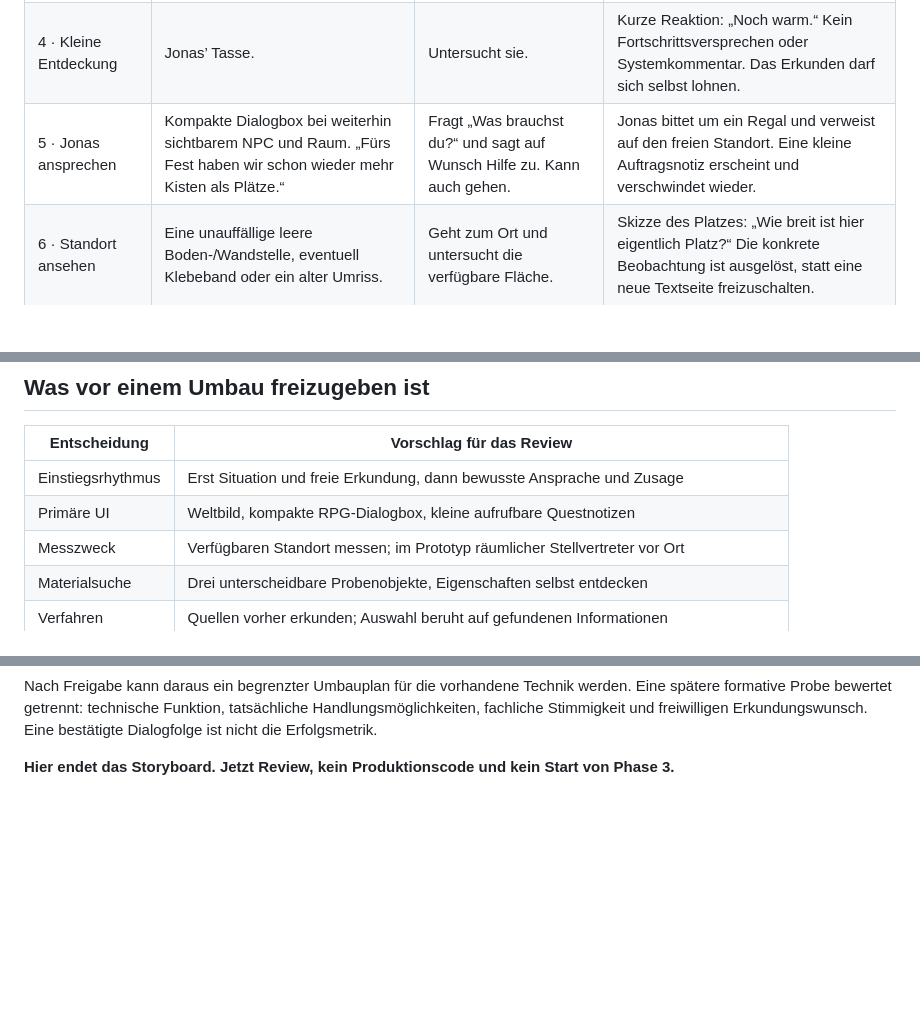
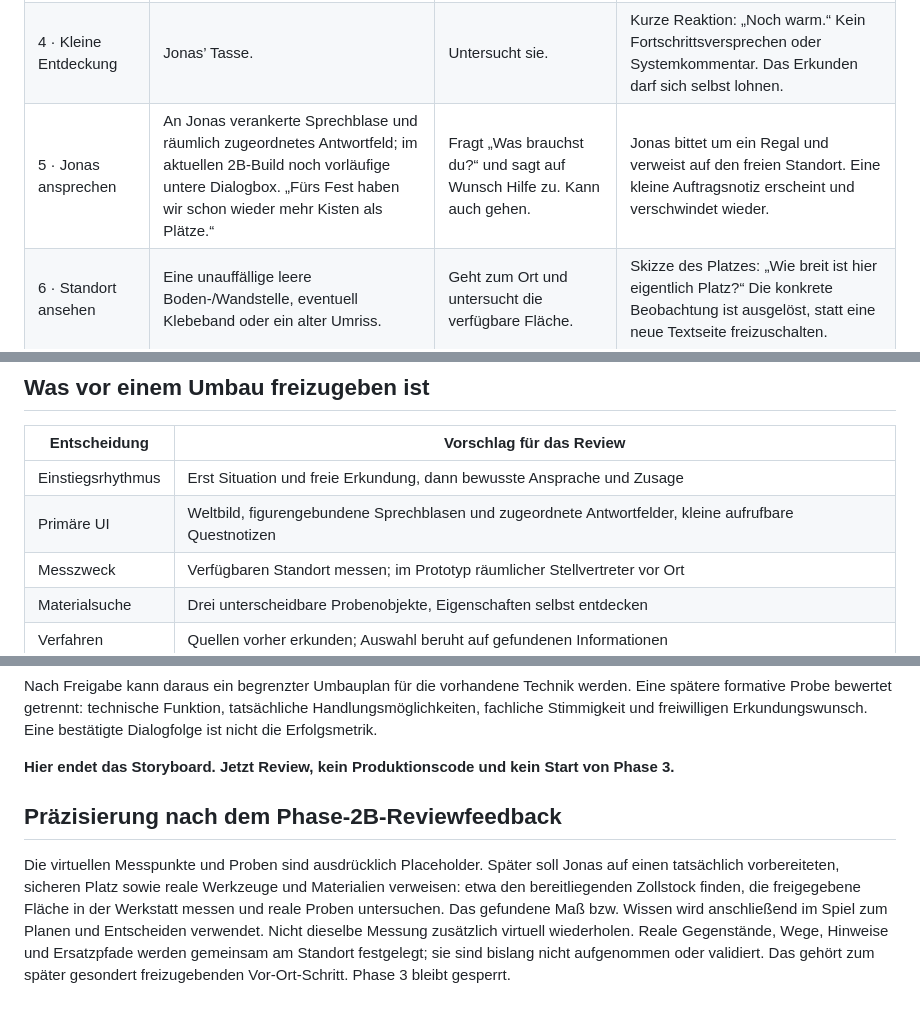
Before and after one commit to IndieStu/WERKgame, a Markdown page: docs/design/regalquest-storyboard.md, 3 parts joined by grey strips. GitHub-like rendering; blank space fills up the shorter version.

```diff
--- a/docs/design/regalquest-storyboard.md
+++ b/docs/design/regalquest-storyboard.md
@@ -16,7 +16,7 @@ Eine spätere UX-Erprobung kann mit klaren Placeholder-Silhouetten arbeiten. Wic
 | 2 · Avatar | Langfristig einfacher Creator; im nächsten kleinen UX-Prototyp zwei Presets. | Wählt einen Avatar oder übernimmt einen Vorschlag. | Eine Figur statt eines zu verwaltenden Profils; keine Alters-/Geschlechtsabfrage nötig. |
 | 3 · Ankommen | Raum nimmt den Bildschirm ein. Kisten am Boden, Jonas daneben; ein beiläufiges „Wohin nur damit …“ macht neugierig. | Bewegt sich frei. Kann zuerst Regalplatz, Tasse oder andere Dinge anschauen. | Kein automatisch aufspringendes Questfenster. Die Situation erzählt das Problem. |
 | 4 · Kleine Entdeckung | Jonas’ Tasse. | Untersucht sie. | Kurze Reaktion: „Noch warm.“ Kein Fortschrittsversprechen oder Systemkommentar. Das Erkunden darf sich selbst lohnen. |
-| 5 · Jonas ansprechen | Kompakte Dialogbox bei weiterhin sichtbarem NPC und Raum. „Fürs Fest haben wir schon wieder mehr Kisten als Plätze.“ | Fragt „Was brauchst du?“ und sagt auf Wunsch Hilfe zu. Kann auch gehen. | Jonas bittet um ein Regal und verweist auf den freien Standort. Eine kleine Auftragsnotiz erscheint und verschwindet wieder. |
+| 5 · Jonas ansprechen | An Jonas verankerte Sprechblase und räumlich zugeordnetes Antwortfeld; im aktuellen 2B-Build noch vorläufige untere Dialogbox. „Fürs Fest haben wir schon wieder mehr Kisten als Plätze.“ | Fragt „Was brauchst du?“ und sagt auf Wunsch Hilfe zu. Kann auch gehen. | Jonas bittet um ein Regal und verweist auf den freien Standort. Eine kleine Auftragsnotiz erscheint und verschwindet wieder. |
 | 6 · Standort ansehen | Eine unauffällige leere Boden-/Wandstelle, eventuell Klebeband oder ein alter Umriss. | Geht zum Ort und untersucht die verfügbare Fläche. | Skizze des Platzes: „Wie breit ist hier eigentlich Platz?“ Die konkrete Beobachtung ist ausgelöst, statt eine neue Textseite freizuschalten. |
 | 7 · Reale Aufgabe annehmen | Kurze Notiz nennt sicheren realen Messort, vorbereitetes Maßband/Zollstock und die gesuchte Breite. | Merkt sich den Ort, legt das Gerät fürs Gehen weg und misst später am freigegebenen Platz. | Die Welt wartet ohne Timer. Hilfe und gleichwertiger Ersatz bleiben möglich. Keine Maschinenbedienung. |
 | 7a · Stellvertreter im Prototyp | Am virtuellen Standort erscheint eine einfache Maßskizze mit zwei klaren Messpunkten. | Wählt die beiden Enden der verfügbaren Fläche aus und liest das Maß ab; dieselbe Aktion geht per Tastatur. | Eine räumliche Handlung am relevanten Ort steht für das spätere reale Messen. Der Prototyp behauptet keinen realen Ortsnachweis. Keine zentrale Messkarte als ganze Experience. |
@@ -59,7 +59,7 @@ Die echte Messaufgabe in Szene 7 und ihr virtueller Stellvertreter 7a sind **alt
 | Entscheidung | Vorschlag für das Review |
 |---|---|
 | Einstiegsrhythmus | Erst Situation und freie Erkundung, dann bewusste Ansprache und Zusage |
-| Primäre UI | Weltbild, kompakte RPG-Dialogbox, kleine aufrufbare Questnotizen |
+| Primäre UI | Weltbild, figurengebundene Sprechblasen und zugeordnete Antwortfelder, kleine aufrufbare Questnotizen |
 | Messzweck | Verfügbaren Standort messen; im Prototyp räumlicher Stellvertreter vor Ort |
 | Materialsuche | Drei unterscheidbare Probenobjekte, Eigenschaften selbst entdecken |
 | Verfahren | Quellen vorher erkunden; Auswahl beruht auf gefundenen Informationen |
@@ -70,3 +70,7 @@ Die echte Messaufgabe in Szene 7 und ihr virtueller Stellvertreter 7a sind **alt
 Nach Freigabe kann daraus ein begrenzter Umbauplan für die vorhandene Technik werden. Eine spätere formative Probe bewertet getrennt: technische Funktion, tatsächliche Handlungsmöglichkeiten, fachliche Stimmigkeit und freiwilligen Erkundungswunsch. Eine bestätigte Dialogfolge ist nicht die Erfolgsmetrik.
 
 **Hier endet das Storyboard. Jetzt Review, kein Produktionscode und kein Start von Phase 3.**
+
+## Präzisierung nach dem Phase-2B-Reviewfeedback
+
+Die virtuellen Messpunkte und Proben sind ausdrücklich Placeholder. Später soll Jonas auf einen tatsächlich vorbereiteten, sicheren Platz sowie reale Werkzeuge und Materialien verweisen: etwa den bereitliegenden Zollstock finden, die freigegebene Fläche in der Werkstatt messen und reale Proben untersuchen. Das gefundene Maß bzw. Wissen wird anschließend im Spiel zum Planen und Entscheiden verwendet. Nicht dieselbe Messung zusätzlich virtuell wiederholen. Reale Gegenstände, Wege, Hinweise und Ersatzpfade werden gemeinsam am Standort festgelegt; sie sind bislang nicht aufgenommen oder validiert. Das gehört zum später gesondert freizugebenden Vor-Ort-Schritt. Phase 3 bleibt gesperrt.
```
Also changed, not shown: docs/design/creative-direction.md (+5 -1 lines), docs/phase-2b/bericht.md (+4 -0 lines).
